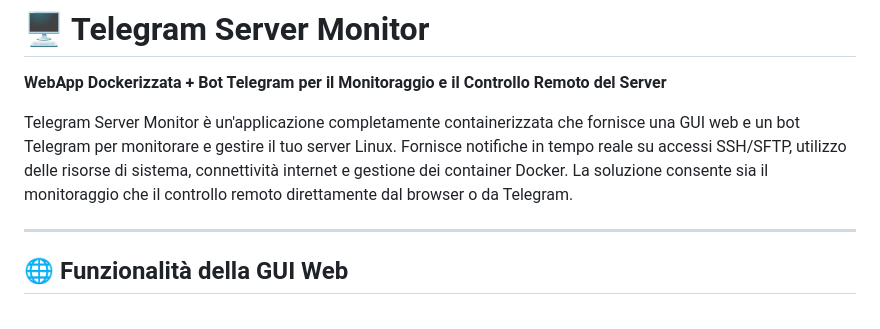
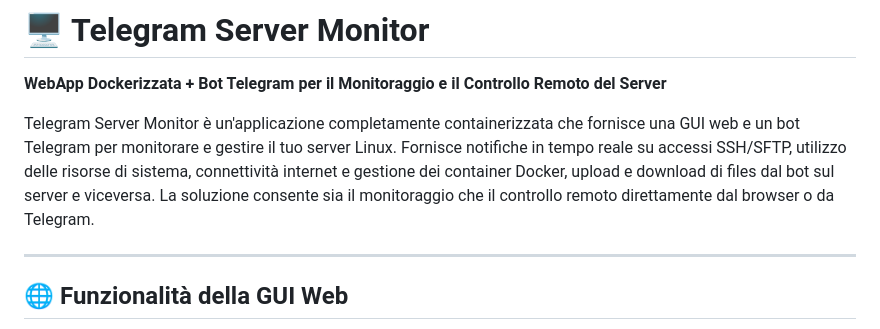
Before and after one commit to savergiggio/Server-Monitoring-Telegram-Bot-System, a Markdown page: README.it.md, the part around the change. GitHub-like rendering.

```diff
--- a/README.it.md
+++ b/README.it.md
@@ -3,7 +3,7 @@
 # 🖥️ Telegram Server Monitor
 **WebApp Dockerizzata + Bot Telegram per il Monitoraggio e il Controllo Remoto del Server**
 
-Telegram Server Monitor è un'applicazione completamente containerizzata che fornisce una GUI web e un bot Telegram per monitorare e gestire il tuo server Linux. Fornisce notifiche in tempo reale su accessi SSH/SFTP, utilizzo delle risorse di sistema, connettività internet e gestione dei container Docker. La soluzione consente sia il monitoraggio che il controllo remoto direttamente dal browser o da Telegram.
+Telegram Server Monitor è un'applicazione completamente containerizzata che fornisce una GUI web e un bot Telegram per monitorare e gestire il tuo server Linux. Fornisce notifiche in tempo reale su accessi SSH/SFTP, utilizzo delle risorse di sistema, connettività internet e gestione dei container Docker, upload e download di files dal bot sul server e viceversa. La soluzione consente sia il monitoraggio che il controllo remoto direttamente dal browser o da Telegram.
 
 ---
 ## 🌐 Funzionalità della GUI Web
```
